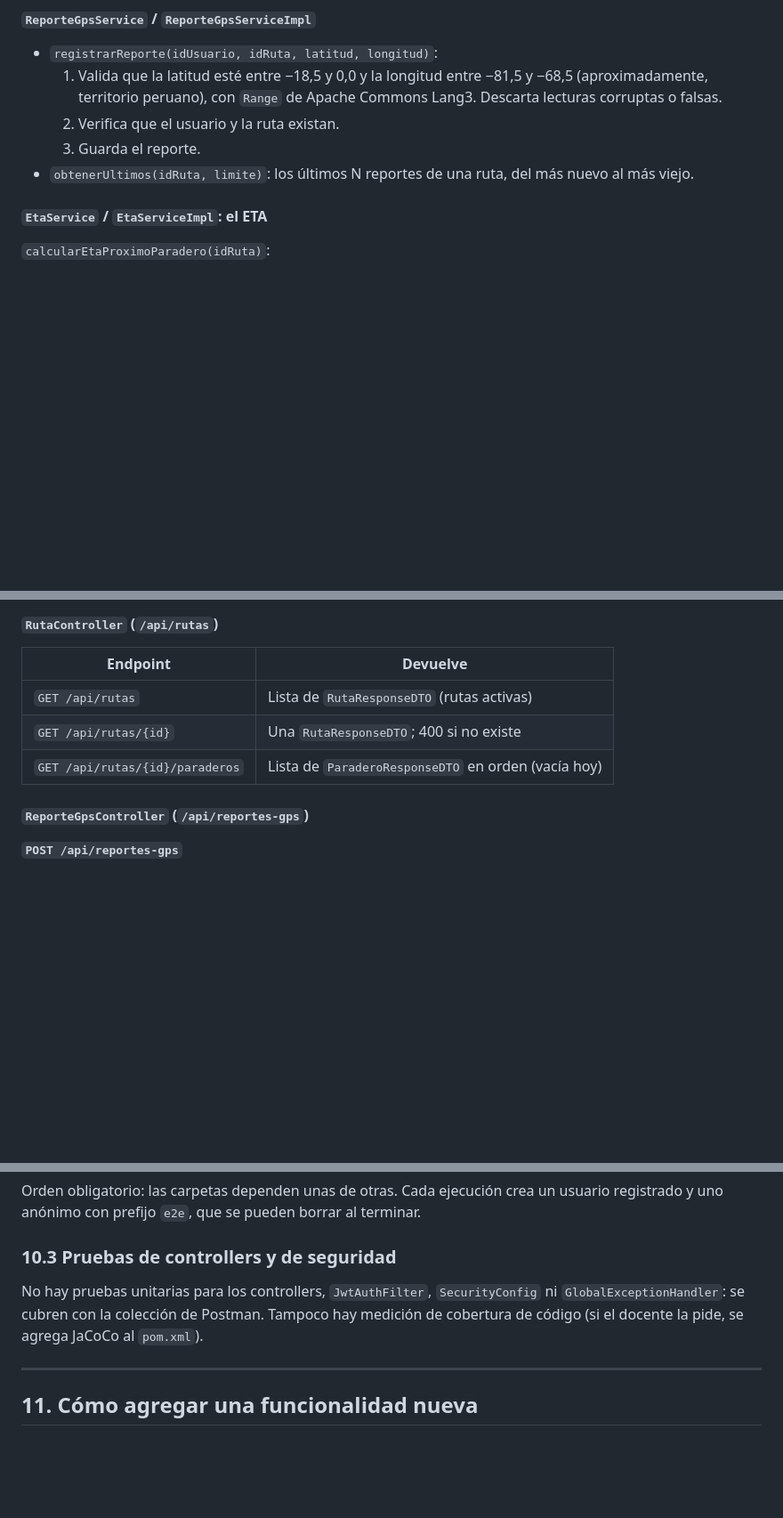
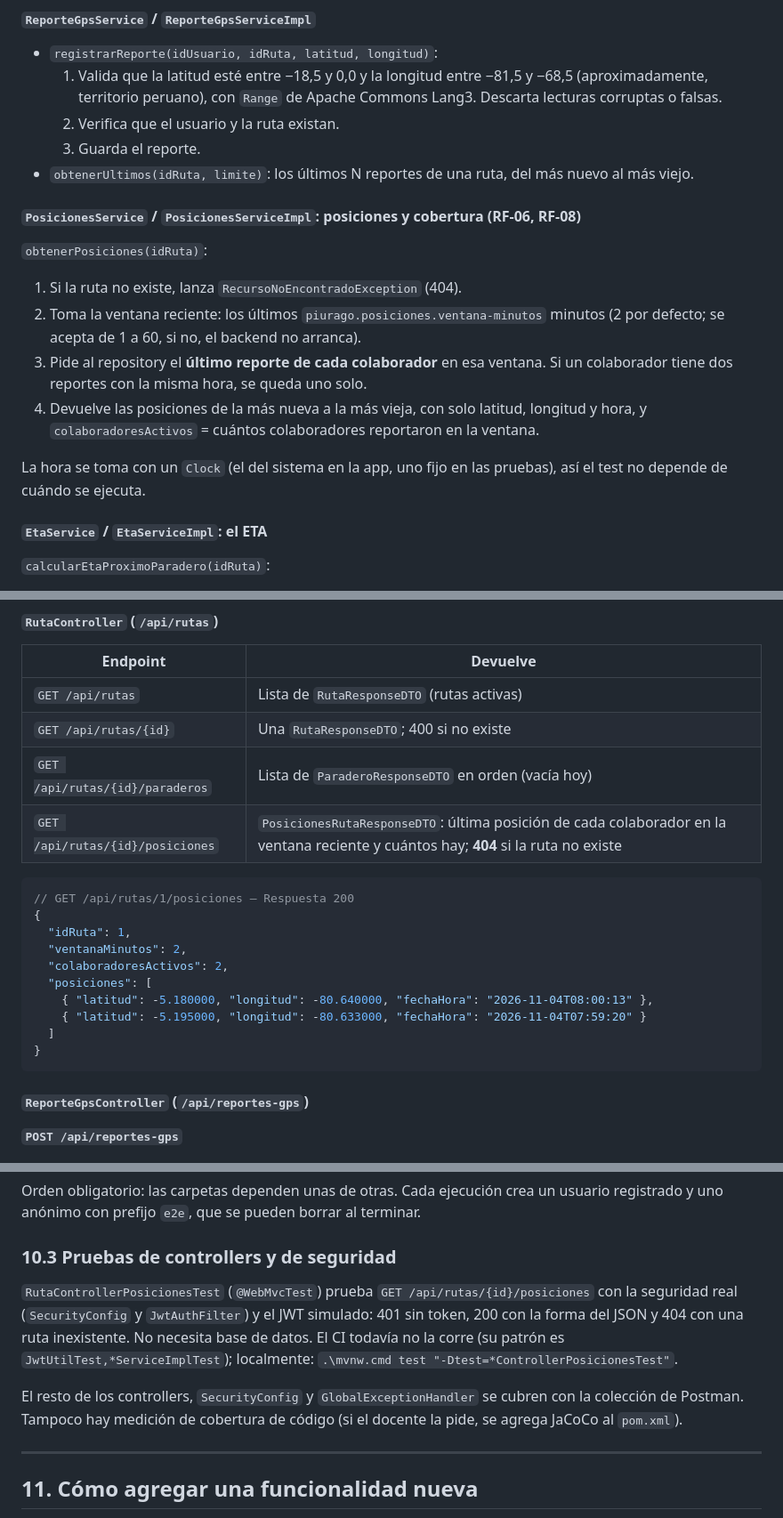
Before and after one commit to miacordov/piurago, a Markdown page: docs/guia-backend.md, 3 parts joined by grey strips. Shown at 89% size. Rendered like a GitHub page; blank space fills up the shorter version.

Commit message:
docs(docs): documenta GET /api/rutas/{id}/posiciones, el 404 y el registro del filtro JWT en la guía del backend

````diff
--- a/docs/guia-backend.md
+++ b/docs/guia-backend.md
@@ -475,6 +477,17 @@ La interfaz define **qué** se puede hacer y `impl` define **cómo**.
   2. Verifica que el usuario y la ruta existan.
   3. Guarda el reporte.
 - `obtenerUltimos(idRuta, limite)`: los últimos N reportes de una ruta, del más nuevo al más viejo.
+
+#### `PosicionesService` / `PosicionesServiceImpl`: posiciones y cobertura (RF-06, RF-08)
+
+`obtenerPosiciones(idRuta)`:
+
+1. Si la ruta no existe, lanza `RecursoNoEncontradoException` (404).
+2. Toma la ventana reciente: los últimos `piurago.posiciones.ventana-minutos` minutos (2 por defecto; se acepta de 1 a 60, si no, el backend no arranca).
+3. Pide al repository el **último reporte de cada colaborador** en esa ventana. Si un colaborador tiene dos reportes con la misma hora, se queda uno solo.
+4. Devuelve las posiciones de la más nueva a la más vieja, con solo latitud, longitud y hora, y `colaboradoresActivos` = cuántos colaboradores reportaron en la ventana.
+
+La hora se toma con un `Clock` (el del sistema en la app, uno fijo en las pruebas), así el test no depende de cuándo se ejecuta.
 
 #### `EtaService` / `EtaServiceImpl`: el ETA
 
@@ -561,6 +574,20 @@ La app genera un UUID aleatorio **una sola vez**, lo guarda en el dispositivo y
 | `GET /api/rutas` | Lista de `RutaResponseDTO` (rutas activas) |
 | `GET /api/rutas/{id}` | Una `RutaResponseDTO`; 400 si no existe |
 | `GET /api/rutas/{id}/paraderos` | Lista de `ParaderoResponseDTO` en orden (vacía hoy) |
+| `GET /api/rutas/{id}/posiciones` | `PosicionesRutaResponseDTO`: última posición de cada colaborador en la ventana reciente y cuántos hay; **404** si la ruta no existe |
+
+```json
+// GET /api/rutas/1/posiciones — Respuesta 200
+{
+  "idRuta": 1,
+  "ventanaMinutos": 2,
+  "colaboradoresActivos": 2,
+  "posiciones": [
+    { "latitud": -5.180000, "longitud": -80.640000, "fechaHora": "2026-11-04T08:00:13" },
+    { "latitud": -5.195000, "longitud": -80.633000, "fechaHora": "2026-11-04T07:59:20" }
+  ]
+}
+```
 
 #### `ReporteGpsController` (`/api/reportes-gps`)
 
@@ -733,7 +765,9 @@ Orden obligatorio: las carpetas dependen unas de otras. Cada ejecución crea un
 
 ### 10.3 Pruebas de controllers y de seguridad
 
-No hay pruebas unitarias para los controllers, `JwtAuthFilter`, `SecurityConfig` ni `GlobalExceptionHandler`: se cubren con la colección de Postman. Tampoco hay medición de cobertura de código (si el docente la pide, se agrega JaCoCo al `pom.xml`).
+`RutaControllerPosicionesTest` (`@WebMvcTest`) prueba `GET /api/rutas/{id}/posiciones` con la seguridad real (`SecurityConfig` y `JwtAuthFilter`) y el JWT simulado: 401 sin token, 200 con la forma del JSON y 404 con una ruta inexistente. No necesita base de datos. El CI todavía no la corre (su patrón es `JwtUtilTest,*ServiceImplTest`); localmente: `.\mvnw.cmd test "-Dtest=*ControllerPosicionesTest"`.
+
+El resto de los controllers, `SecurityConfig` y `GlobalExceptionHandler` se cubren con la colección de Postman. Tampoco hay medición de cobertura de código (si el docente la pide, se agrega JaCoCo al `pom.xml`).
 
 ---
 
````
Also changed, not shown: other parts of docs/guia-backend.md (+11 -4 lines).
